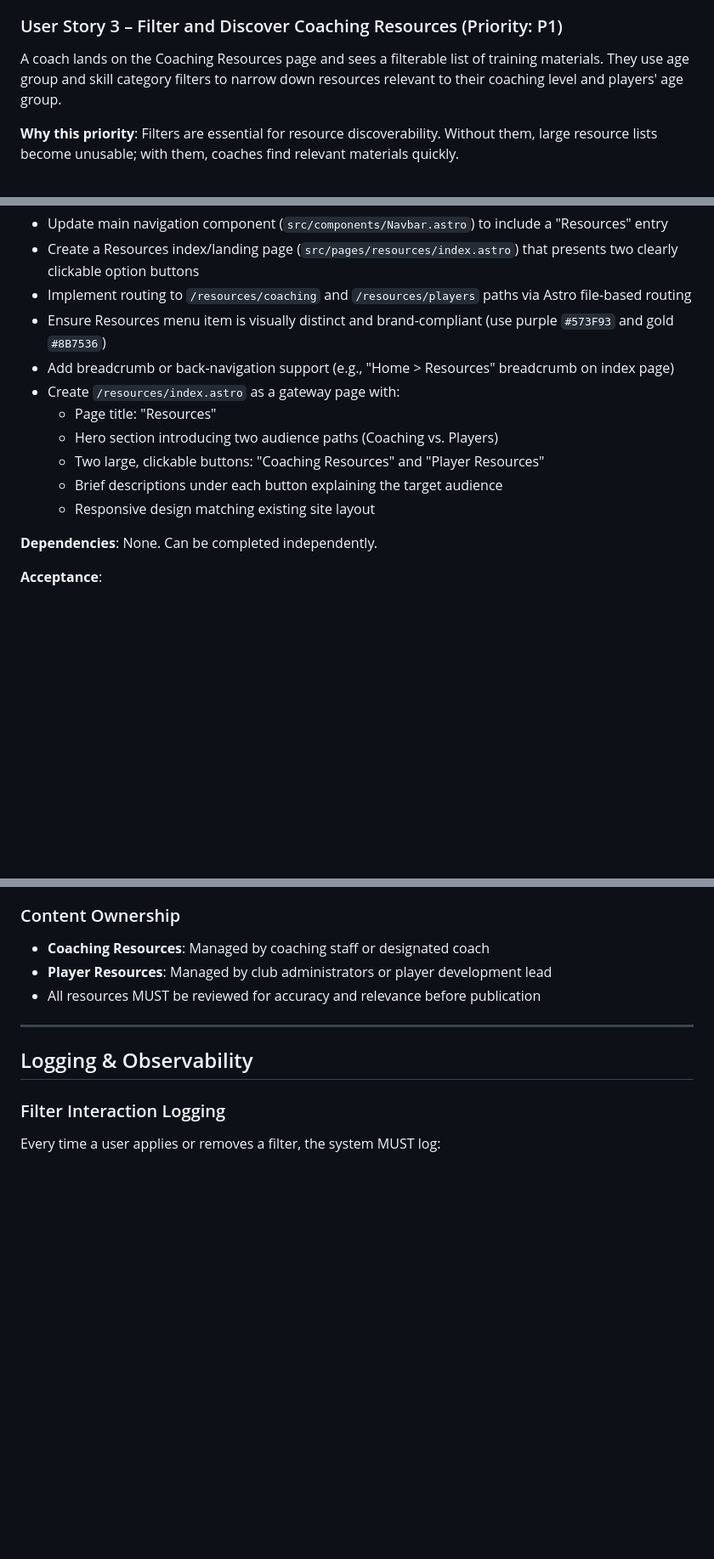
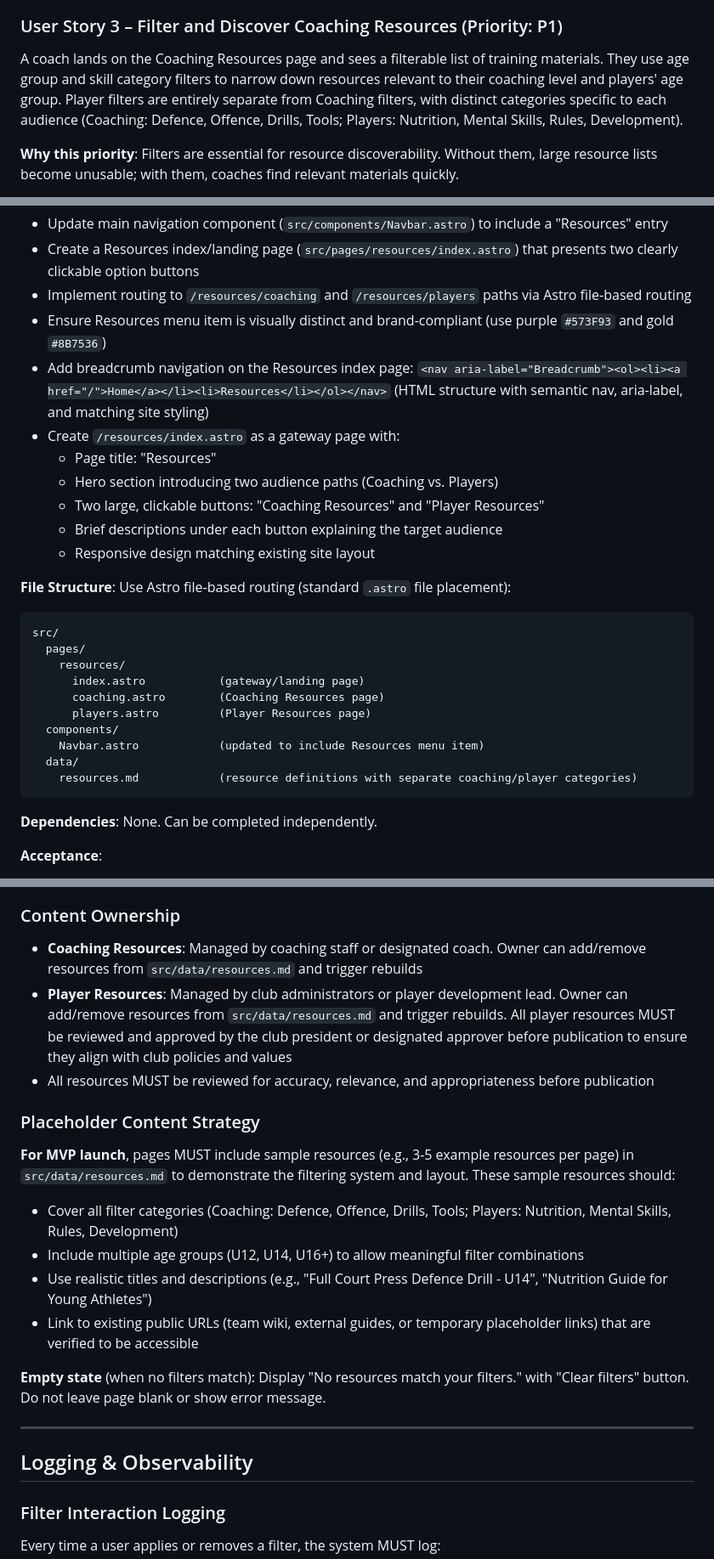
Before and after one commit to walshy66/phoenix, a Markdown page: specs/coa-33-resources-menu/spec.md, 3 parts joined by grey strips. Shown at 85% size. Rendered like a GitHub page; blank space fills up the shorter version.

````diff
--- a/specs/coa-33-resources-menu/spec.md
+++ b/specs/coa-33-resources-menu/spec.md
@@ -62,7 +62,7 @@ A player or family member lands on the website, navigates to Resources, and sees
 
 ### User Story 3 – Filter and Discover Coaching Resources (Priority: P1)
 
-A coach lands on the Coaching Resources page and sees a filterable list of training materials. They use age group and skill category filters to narrow down resources relevant to their coaching level and players' age group.
+A coach lands on the Coaching Resources page and sees a filterable list of training materials. They use age group and skill category filters to narrow down resources relevant to their coaching level and players' age group. Player filters are entirely separate from Coaching filters, with distinct categories specific to each audience (Coaching: Defence, Offence, Drills, Tools; Players: Nutrition, Mental Skills, Rules, Development).
 
 **Why this priority**: Filters are essential for resource discoverability. Without them, large resource lists become unusable; with them, coaches find relevant materials quickly.
 
@@ -133,13 +134,27 @@ The feature can be delivered as **3 independent parallel streams**. Each part is
 - Create a Resources index/landing page (`src/pages/resources/index.astro`) that presents two clearly clickable option buttons
 - Implement routing to `/resources/coaching` and `/resources/players` paths via Astro file-based routing
 - Ensure Resources menu item is visually distinct and brand-compliant (use purple `#573F93` and gold `#8B7536`)
-- Add breadcrumb or back-navigation support (e.g., "Home > Resources" breadcrumb on index page)
+- Add breadcrumb navigation on the Resources index page: `<nav aria-label="Breadcrumb"><ol><li><a href="/">Home</a></li><li>Resources</li></ol></nav>` (HTML structure with semantic nav, aria-label, and matching site styling)
 - Create `/resources/index.astro` as a gateway page with:
   - Page title: "Resources"
   - Hero section introducing two audience paths (Coaching vs. Players)
   - Two large, clickable buttons: "Coaching Resources" and "Player Resources"
   - Brief descriptions under each button explaining the target audience
   - Responsive design matching existing site layout
+
+**File Structure**: Use Astro file-based routing (standard `.astro` file placement):
+```
+src/
+  pages/
+    resources/
+      index.astro           (gateway/landing page)
+      coaching.astro        (Coaching Resources page)
+      players.astro         (Player Resources page)
+  components/
+    Navbar.astro            (updated to include Resources menu item)
+  data/
+    resources.md            (resource definitions with separate coaching/player categories)
+```
 
 **Dependencies**: None. Can be completed independently.
 
@@ -298,9 +319,19 @@ Each resource object MUST have the following properties:
 
 ### Content Ownership
 
-- **Coaching Resources**: Managed by coaching staff or designated coach
-- **Player Resources**: Managed by club administrators or player development lead
-- All resources MUST be reviewed for accuracy and relevance before publication
+- **Coaching Resources**: Managed by coaching staff or designated coach. Owner can add/remove resources from `src/data/resources.md` and trigger rebuilds
+- **Player Resources**: Managed by club administrators or player development lead. Owner can add/remove resources from `src/data/resources.md` and trigger rebuilds. All player resources MUST be reviewed and approved by the club president or designated approver before publication to ensure they align with club policies and values
+- All resources MUST be reviewed for accuracy, relevance, and appropriateness before publication
+
+### Placeholder Content Strategy
+
+**For MVP launch**, pages MUST include sample resources (e.g., 3-5 example resources per page) in `src/data/resources.md` to demonstrate the filtering system and layout. These sample resources should:
+- Cover all filter categories (Coaching: Defence, Offence, Drills, Tools; Players: Nutrition, Mental Skills, Rules, Development)
+- Include multiple age groups (U12, U14, U16+) to allow meaningful filter combinations
+- Use realistic titles and descriptions (e.g., "Full Court Press Defence Drill - U14", "Nutrition Guide for Young Athletes")
+- Link to existing public URLs (team wiki, external guides, or temporary placeholder links) that are verified to be accessible
+
+**Empty state** (when no filters match): Display "No resources match your filters." with "Clear filters" button. Do not leave page blank or show error message.
 
 ---
 
````
Also changed, not shown: other parts of specs/coa-33-resources-menu/spec.md (+19 -12 lines).
